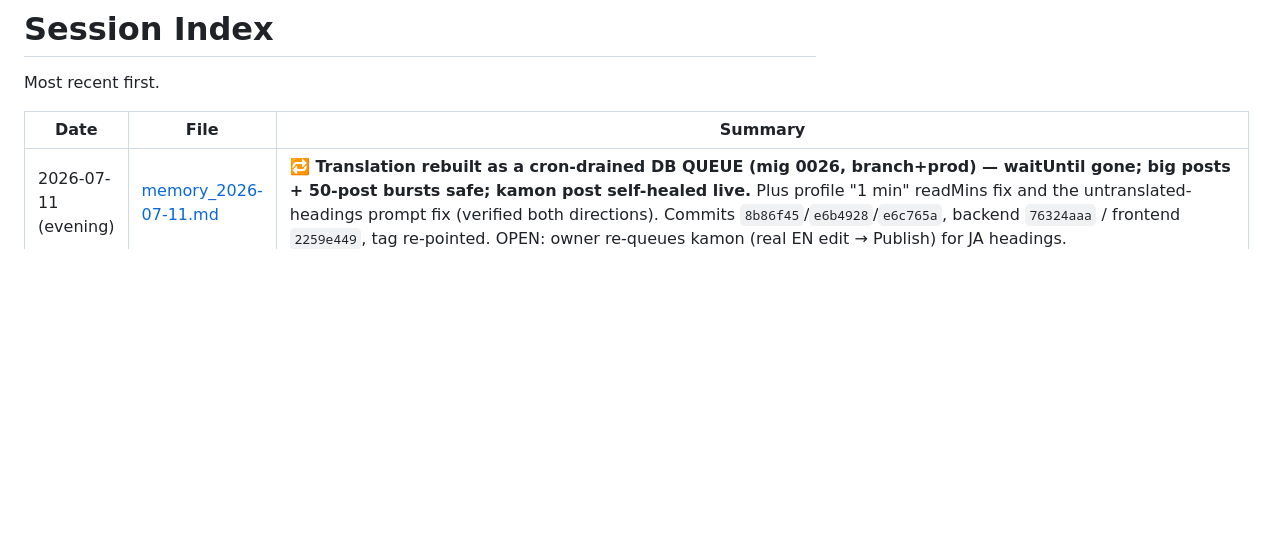
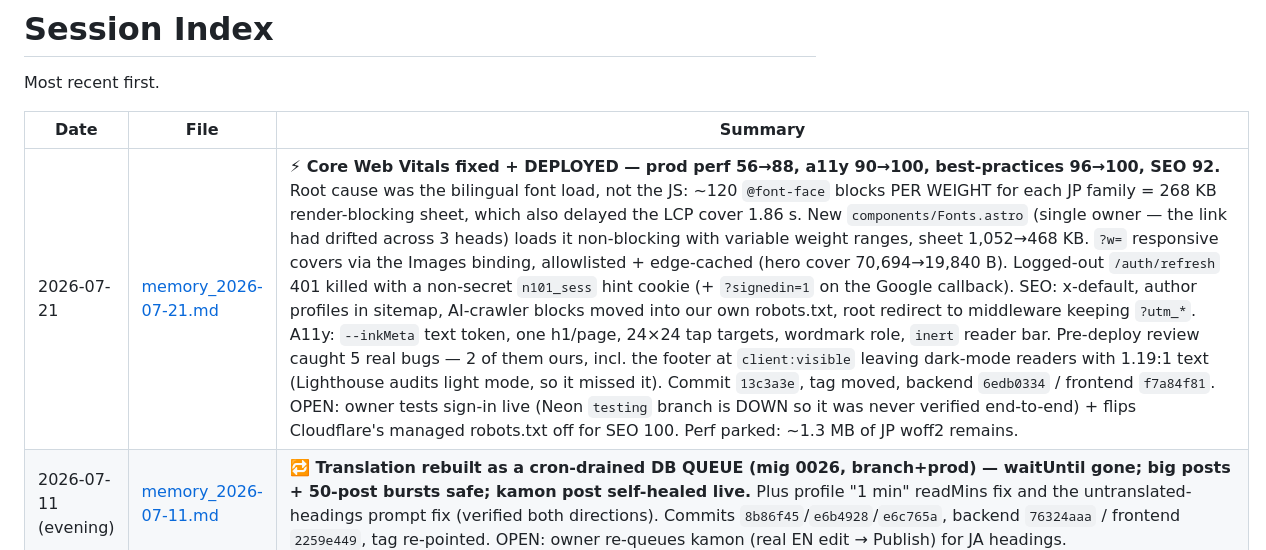
Before and after one commit to ItsAloka/Nihon101, a Markdown page: memory/INDEX.md, the part around one of its changes. Drawn GitHub-style; blank space fills up the shorter version.

```diff
--- a/memory/INDEX.md
+++ b/memory/INDEX.md
@@ -47,6 +49,7 @@ Most recent first.
 
 | Date | File | Summary |
 |------|------|---------|
+| 2026-07-21 | [memory_2026-07-21.md](./memory_2026-07-21.md) | **⚡ Core Web Vitals fixed + DEPLOYED — prod perf 56→88, a11y 90→100, best-practices 96→100, SEO 92.** Root cause was the bilingual font load, not the JS: ~120 `@font-face` blocks PER WEIGHT for each JP family = 268 KB render-blocking sheet, which also delayed the LCP cover 1.86 s. New `components/Fonts.astro` (single owner — the link had drifted across 3 heads) loads it non-blocking with variable weight ranges, sheet 1,052→468 KB. `?w=` responsive covers via the Images binding, allowlisted + edge-cached (hero cover 70,694→19,840 B). Logged-out `/auth/refresh` 401 killed with a non-secret `n101_sess` hint cookie (+ `?signedin=1` on the Google callback). SEO: x-default, author profiles in sitemap, AI-crawler blocks moved into our own robots.txt, root redirect to middleware keeping `?utm_*`. A11y: `--inkMeta` text token, one h1/page, 24×24 tap targets, wordmark role, `inert` reader bar. Pre-deploy review caught 5 real bugs — 2 of them ours, incl. the footer at `client:visible` leaving dark-mode readers with 1.19:1 text (Lighthouse audits light mode, so it missed it). Commit `13c3a3e`, tag moved, backend `6edb0334` / frontend `f7a84f81`. OPEN: owner tests sign-in live (Neon `testing` branch is DOWN so it was never verified end-to-end) + flips Cloudflare's managed robots.txt off for SEO 100. Perf parked: ~1.3 MB of JP woff2 remains. |
 | 2026-07-11 (evening) | [memory_2026-07-11.md](./memory_2026-07-11.md) | **🔁 Translation rebuilt as a cron-drained DB QUEUE (mig 0026, branch+prod) — waitUntil gone; big posts + 50-post bursts safe; kamon post self-healed live.** Plus profile "1 min" readMins fix and the untranslated-headings prompt fix (verified both directions). Commits `8b86f45`/`e6b4928`/`e6c765a`, backend `76324aaa` / frontend `2259e449`, tag re-pointed. OPEN: owner re-queues kamon (real EN edit → Publish) for JA headings. |
 | 2026-07-11 | [memory_2026-07-11.md](./memory_2026-07-11.md) | **✅ Neon dev branch DONE (45/45 tests green against it, prod untouched) + image cap 50→100 with composer counter SHIPPED + consent screen published + CI/GSC confirmed green.** All five `.dev.vars` URL lines → `testing` branch (CLOUDFLARE_ pair was still on prod); 26 migrations + 9 categories + 52 seed posts on the branch; `seed-posts.ts` now creates kageloom on empty DBs (`07c2be9`). Cap change deployed (backend `bec7e3f6` / frontend `4c5612d4`), tag `v0.1N101` re-pointed. Writing-system parity vs NB re-verified byte-identical; rating lever permanently out. Remaining ops: newsletter only. |
 | 2026-07-10 (night 2) | [memory_2026-07-10.md](./memory_2026-07-10.md) | **🎌 Deep audit + 4 fixes SHIPPED — auto-translate (the site's headline feature) works, owner-confirmed live (§12).** Root cause: whole-body one-shot gpt-5-mini call could never finish inside the 30s fetch timeout / waitUntil kill; failure silently swallowed; JA pages served EN (SPA rendered an empty body). Rebuilt as chunked PARALLEL `translatePost()` (2000-char block chunks, minimal reasoning) — 28.6s→12.2s measured on the real failed post. Added `translation_status` (mig 0025) + owner retry endpoint + profile chips + reader fallback banners + MT-never-overwrites-human protection. Also: site-wide Toaster (`__nihon_toast` was called but never defined!) in all 3 shells + ~15 call sites; editable image figcaptions (editor + readers + sanitizer); notifications route like/follow to the actor's profile + show avatars. Commit `32fe277`, tag `v0.1N101` moved, backend `c3fb2dd6` / frontend `49a9ed85`, smoke green. |
```
Also changed, not shown: other parts of memory/INDEX.md (+3 -1 lines), memory/memory_2026-07-21.md (added, +31 -0 lines).
